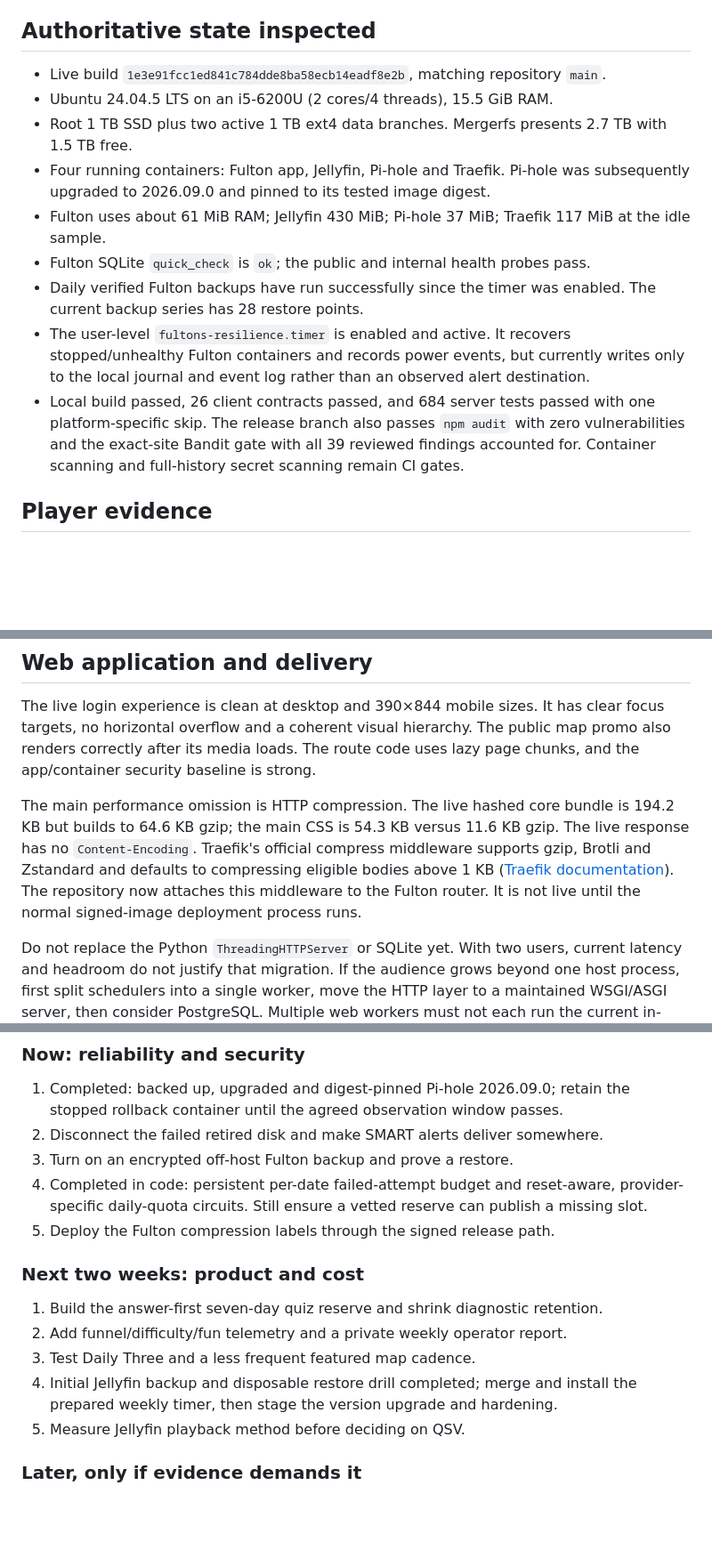
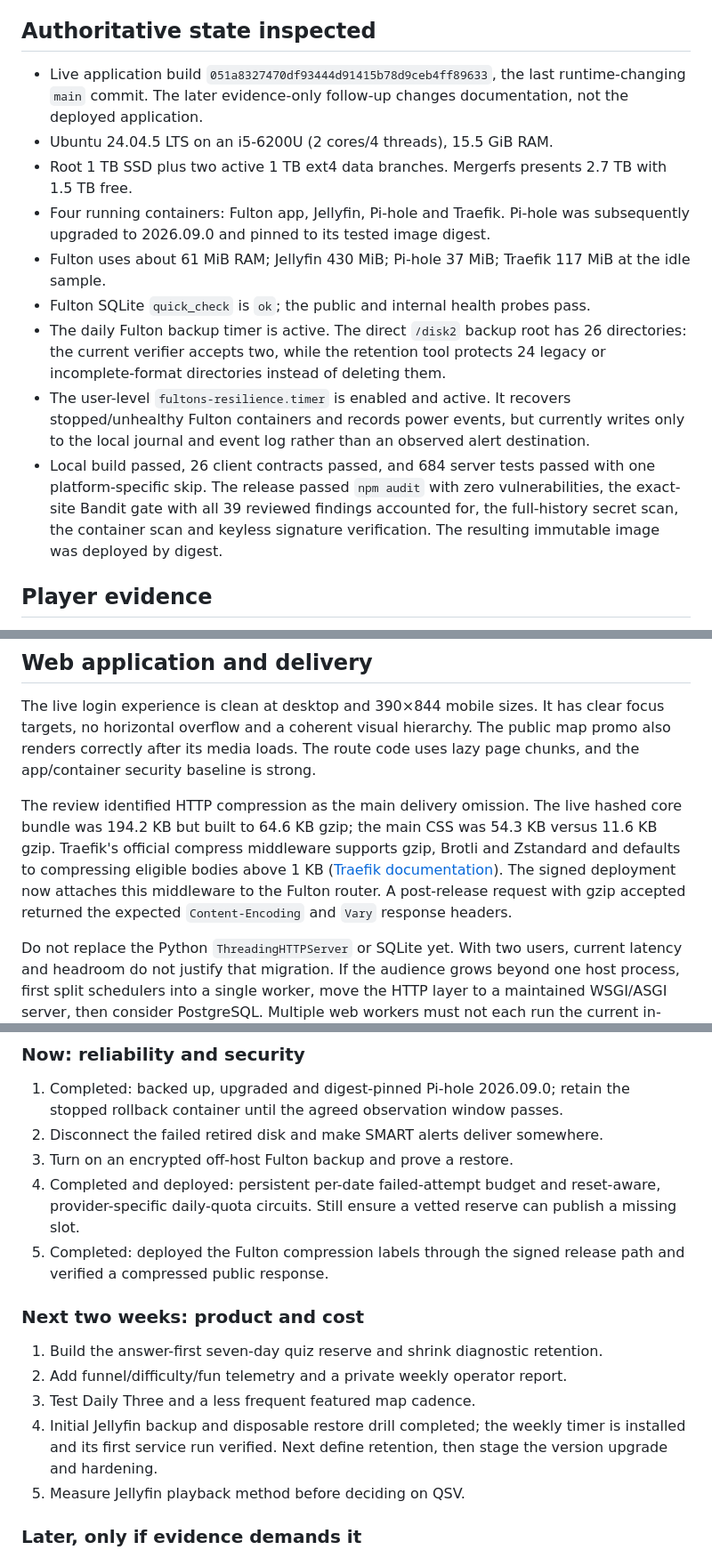
Before and after one commit to Steveystyles/Fulton-Web-App, a Markdown page: docs/SERVER_AND_PRODUCT_REVIEW_2026-09-28.md, 3 parts joined by grey strips. Shown at 89% size. Drawn GitHub-style; blank space fills up the shorter version.

```diff
--- a/docs/SERVER_AND_PRODUCT_REVIEW_2026-09-28.md
+++ b/docs/SERVER_AND_PRODUCT_REVIEW_2026-09-28.md
@@ -24,7 +24,9 @@ and instrument the player funnel before adding more features.
 
 ## Authoritative state inspected
 
-- Live build `1e3e91fcc1ed841c784dde8ba58ecb14eadf8e2b`, matching repository `main`.
+- Live application build `051a8327470df93444d91415b78d9ceb4ff89633`, the last
+  runtime-changing `main` commit. The later evidence-only follow-up changes
+  documentation, not the deployed application.
 - Ubuntu 24.04.5 LTS on an i5-6200U (2 cores/4 threads), 15.5 GiB RAM.
 - Root 1 TB SSD plus two active 1 TB ext4 data branches. Mergerfs presents
   2.7 TB with 1.5 TB free.
@@ -33,17 +35,18 @@ and instrument the player funnel before adding more features.
 - Fulton uses about 61 MiB RAM; Jellyfin 430 MiB; Pi-hole 37 MiB; Traefik
   117 MiB at the idle sample.
 - Fulton SQLite `quick_check` is `ok`; the public and internal health probes pass.
-- Daily verified Fulton backups have run successfully since the timer was
-  enabled. The current backup series has 28 restore points.
+- The daily Fulton backup timer is active. The direct `/disk2` backup root has
+  26 directories: the current verifier accepts two, while the retention tool
+  protects 24 legacy or incomplete-format directories instead of deleting them.
 - The user-level `fultons-resilience.timer` is enabled and active. It recovers
   stopped/unhealthy Fulton containers and records power events, but currently
   writes only to the local journal and event log rather than an observed alert
   destination.
 - Local build passed, 26 client contracts passed, and 684 server tests passed
-  with one platform-specific skip. The release branch also passes `npm audit`
-  with zero vulnerabilities and the exact-site Bandit gate with all 39 reviewed
-  findings accounted for. Container scanning and full-history secret scanning
-  remain CI gates.
+  with one platform-specific skip. The release passed `npm audit` with zero
+  vulnerabilities, the exact-site Bandit gate with all 39 reviewed findings
+  accounted for, the full-history secret scan, the container scan and keyless
+  signature verification. The resulting immutable image was deployed by digest.
 
 ## Player evidence
 
@@ -134,13 +137,14 @@ clear focus targets, no horizontal overflow and a coherent visual hierarchy.
 The public map promo also renders correctly after its media loads. The route
 code uses lazy page chunks, and the app/container security baseline is strong.
 
-The main performance omission is HTTP compression. The live hashed core bundle
-is 194.2 KB but builds to 64.6 KB gzip; the main CSS is 54.3 KB versus 11.6 KB
-gzip. The live response has no `Content-Encoding`. Traefik's official compress
-middleware supports gzip, Brotli and Zstandard and defaults to compressing
-eligible bodies above 1 KB ([Traefik documentation](https://doc.traefik.io/traefik/v3.3/middlewares/http/compress/)).
-The repository now attaches this middleware to the Fulton router. It is not live
-until the normal signed-image deployment process runs.
+The review identified HTTP compression as the main delivery omission. The live
+hashed core bundle was 194.2 KB but built to 64.6 KB gzip; the main CSS was 54.3
+KB versus 11.6 KB gzip. Traefik's official compress middleware supports gzip,
+Brotli and Zstandard and defaults to compressing eligible bodies above 1 KB
+([Traefik documentation](https://doc.traefik.io/traefik/v3.3/middlewares/http/compress/)).
+The signed deployment now attaches this middleware to the Fulton router. A
+post-release request with gzip accepted returned the expected `Content-Encoding`
+and `Vary` response headers.
 
 Do not replace the Python `ThreadingHTTPServer` or SQLite yet. With two users,
 current latency and headroom do not justify that migration. If the audience
@@ -255,19 +269,20 @@ logs by default. Docker documents a default ceiling of about 100 MB per containe
    the stopped rollback container until the agreed observation window passes.
 2. Disconnect the failed retired disk and make SMART alerts deliver somewhere.
 3. Turn on an encrypted off-host Fulton backup and prove a restore.
-4. Completed in code: persistent per-date failed-attempt budget and reset-aware,
-   provider-specific daily-quota circuits. Still ensure a vetted reserve can
-   publish a missing slot.
-5. Deploy the Fulton compression labels through the signed release path.
+4. Completed and deployed: persistent per-date failed-attempt budget and
+   reset-aware, provider-specific daily-quota circuits. Still ensure a vetted
+   reserve can publish a missing slot.
+5. Completed: deployed the Fulton compression labels through the signed release
+   path and verified a compressed public response.
 
 ### Next two weeks: product and cost
 
 1. Build the answer-first seven-day quiz reserve and shrink diagnostic retention.
 2. Add funnel/difficulty/fun telemetry and a private weekly operator report.
 3. Test Daily Three and a less frequent featured map cadence.
-4. Initial Jellyfin backup and disposable restore drill completed; merge and
-   install the prepared weekly timer, then stage the version upgrade and
-   hardening.
+4. Initial Jellyfin backup and disposable restore drill completed; the weekly
+   timer is installed and its first service run verified. Next define retention,
+   then stage the version upgrade and hardening.
 5. Measure Jellyfin playback method before deciding on QSV.
 
 ### Later, only if evidence demands it
```
Also changed, not shown: other parts of docs/SERVER_AND_PRODUCT_REVIEW_2026-09-28.md (+46 -11 lines), docs/FAILED_DISK_REMOVAL_2026-09-28.md (added, +75 -0 lines), docs/FULTON_BACKUP_CATALOG_2026-09-28.md (added, +72 -0 lines).
